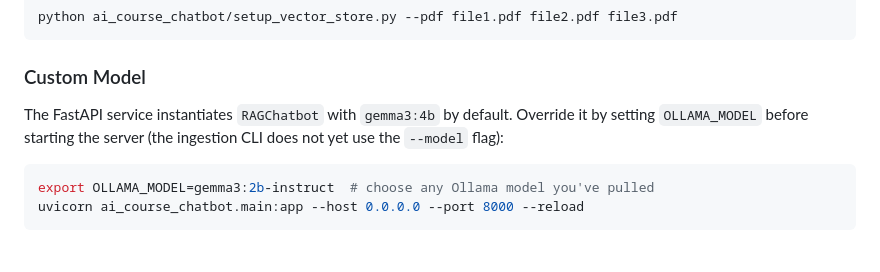
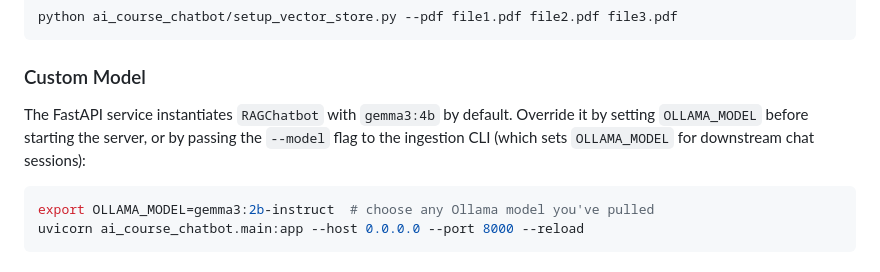
Before and after one commit to lersam/ai-course-chatbot, a Markdown page: README.md, the part around the change. Rendered like a GitHub page.

Commit message:
Update README.md
Co-authored-by: Copilot <175728472+Copilot@users.noreply.github.com>

````diff
--- a/README.md
+++ b/README.md
@@ -102,7 +102,7 @@ python ai_course_chatbot/setup_vector_store.py --pdf file1.pdf file2.pdf file3.p
 
 ### Custom Model
 
-The FastAPI service instantiates `RAGChatbot` with `gemma3:4b` by default. Override it by setting `OLLAMA_MODEL` before starting the server (the ingestion CLI does not yet use the `--model` flag):
+The FastAPI service instantiates `RAGChatbot` with `gemma3:4b` by default. Override it by setting `OLLAMA_MODEL` before starting the server, or by passing the `--model` flag to the ingestion CLI (which sets `OLLAMA_MODEL` for downstream chat sessions):
 
 ```bash
 export OLLAMA_MODEL=gemma3:2b-instruct  # choose any Ollama model you've pulled
````
